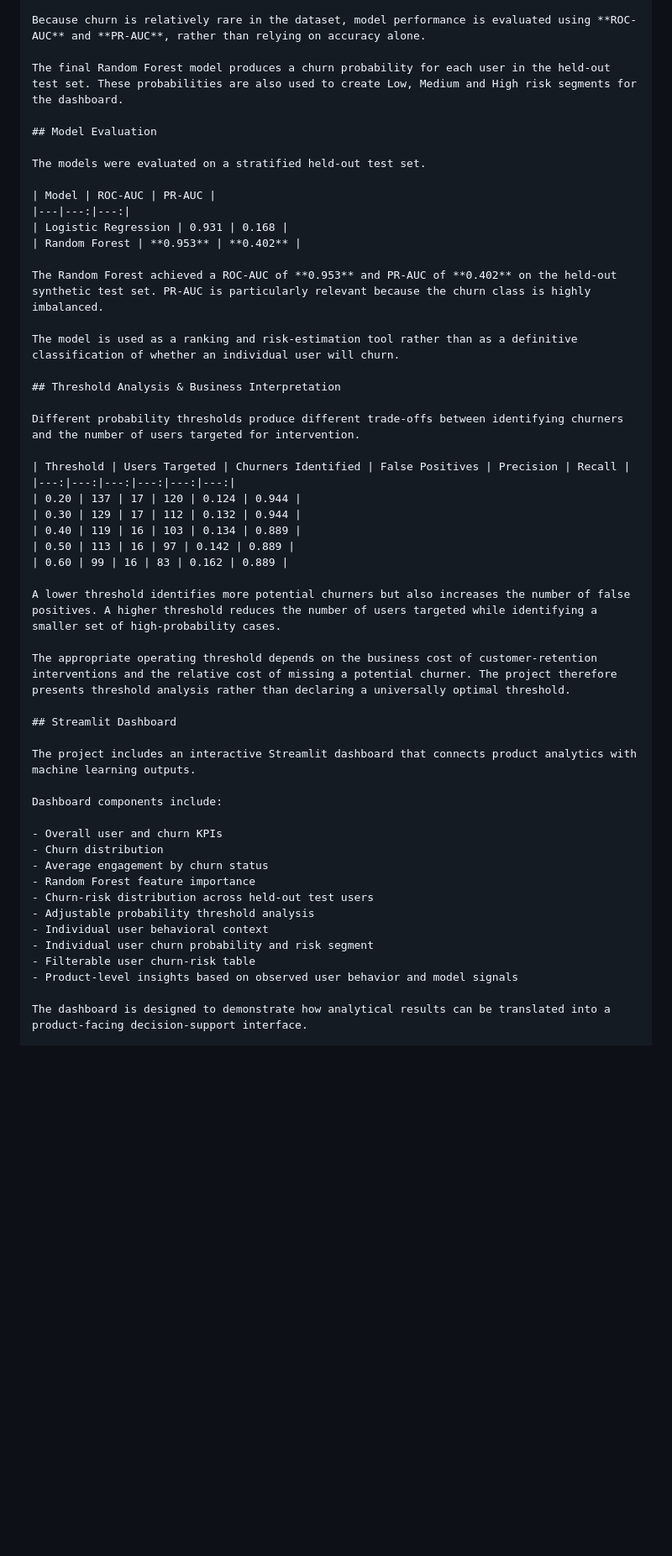
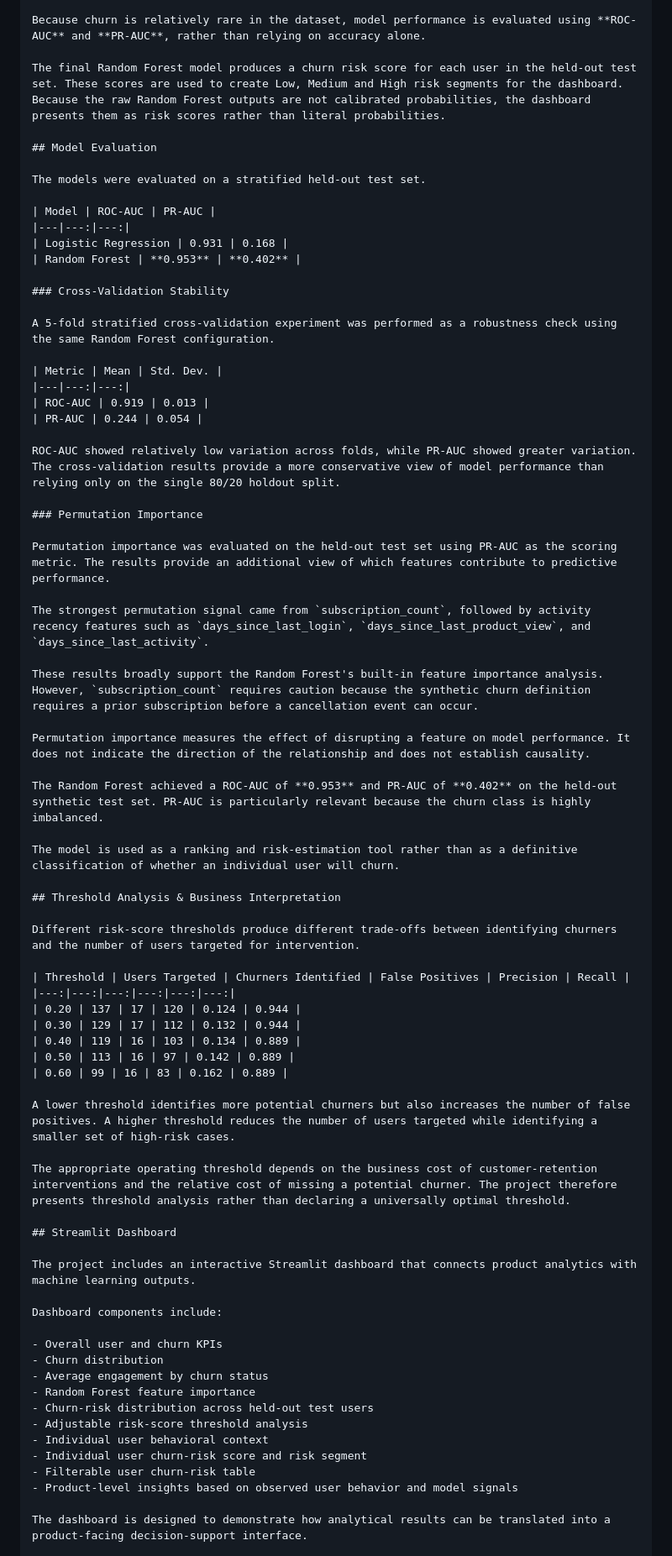
Before and after one commit to Nagarajwadi/product-churn-analytics, a Markdown page: README.md, the part around one of its changes. Shown at 84% size. Drawn GitHub-style; blank space fills up the shorter version.

Commit message:
Polish README with model robustness analysis

```diff
--- a/README.md
+++ b/README.md
@@ -108,7 +108,7 @@ Two classification models were evaluated for predicting user churn:
 
 Because churn is relatively rare in the dataset, model performance is evaluated using **ROC-AUC** and **PR-AUC**, rather than relying on accuracy alone.
 
-The final Random Forest model produces a churn probability for each user in the held-out test set. These probabilities are also used to create Low, Medium and High risk segments for the dashboard.
+The final Random Forest model produces a churn risk score for each user in the held-out test set. These scores are used to create Low, Medium and High risk segments for the dashboard. Because the raw Random Forest outputs are not calibrated probabilities, the dashboard presents them as risk scores rather than literal probabilities.
 
 ## Model Evaluation
 
@@ -119,13 +119,34 @@ The models were evaluated on a stratified held-out test set.
 | Logistic Regression | 0.931 | 0.168 |
 | Random Forest | **0.953** | **0.402** |
 
+### Cross-Validation Stability
+
+A 5-fold stratified cross-validation experiment was performed as a robustness check using the same Random Forest configuration.
+
+| Metric | Mean | Std. Dev. |
+|---|---:|---:|
+| ROC-AUC | 0.919 | 0.013 |
+| PR-AUC | 0.244 | 0.054 |
+
+ROC-AUC showed relatively low variation across folds, while PR-AUC showed greater variation. The cross-validation results provide a more conservative view of model performance than relying only on the single 80/20 holdout split.
+
+### Permutation Importance
+
+Permutation importance was evaluated on the held-out test set using PR-AUC as the scoring metric. The results provide an additional view of which features contribute to predictive performance.
+
+The strongest permutation signal came from `subscription_count`, followed by activity recency features such as `days_since_last_login`, `days_since_last_product_view`, and `days_since_last_activity`.
+
+These results broadly support the Random Forest's built-in feature importance analysis. However, `subscription_count` requires caution because the synthetic churn definition requires a prior subscription before a cancellation event can occur.
+
+Permutation importance measures the effect of disrupting a feature on model performance. It does not indicate the direction of the relationship and does not establish causality.
+
 The Random Forest achieved a ROC-AUC of **0.953** and PR-AUC of **0.402** on the held-out synthetic test set. PR-AUC is particularly relevant because the churn class is highly imbalanced.
 
 The model is used as a ranking and risk-estimation tool rather than as a definitive classification of whether an individual user will churn.
 
 ## Threshold Analysis & Business Interpretation
 
-Different probability thresholds produce different trade-offs between identifying churners and the number of users targeted for intervention.
+Different risk-score thresholds produce different trade-offs between identifying churners and the number of users targeted for intervention.
 
 | Threshold | Users Targeted | Churners Identified | False Positives | Precision | Recall |
 |---:|---:|---:|---:|---:|---:|
@@ -135,7 +156,7 @@ Different probability thresholds produce different trade-offs between identifyin
 | 0.50 | 113 | 16 | 97 | 0.142 | 0.889 |
 | 0.60 | 99 | 16 | 83 | 0.162 | 0.889 |
 
-A lower threshold identifies more potential churners but also increases the number of false positives. A higher threshold reduces the number of users targeted while identifying a smaller set of high-probability cases.
+A lower threshold identifies more potential churners but also increases the number of false positives. A higher threshold reduces the number of users targeted while identifying a smaller set of high-risk cases.
 
 The appropriate operating threshold depends on the business cost of customer-retention interventions and the relative cost of missing a potential churner. The project therefore presents threshold analysis rather than declaring a universally optimal threshold.
 
@@ -150,9 +171,9 @@ Dashboard components include:
 - Average engagement by churn status
 - Random Forest feature importance
 - Churn-risk distribution across held-out test users
-- Adjustable probability threshold analysis
+- Adjustable risk-score threshold analysis
 - Individual user behavioral context
-- Individual user churn probability and risk segment
+- Individual user churn-risk score and risk segment
 - Filterable user churn-risk table
 - Product-level insights based on observed user behavior and model signals
 
```
Also changed, not shown: other parts of README.md (+1 -1 lines).
